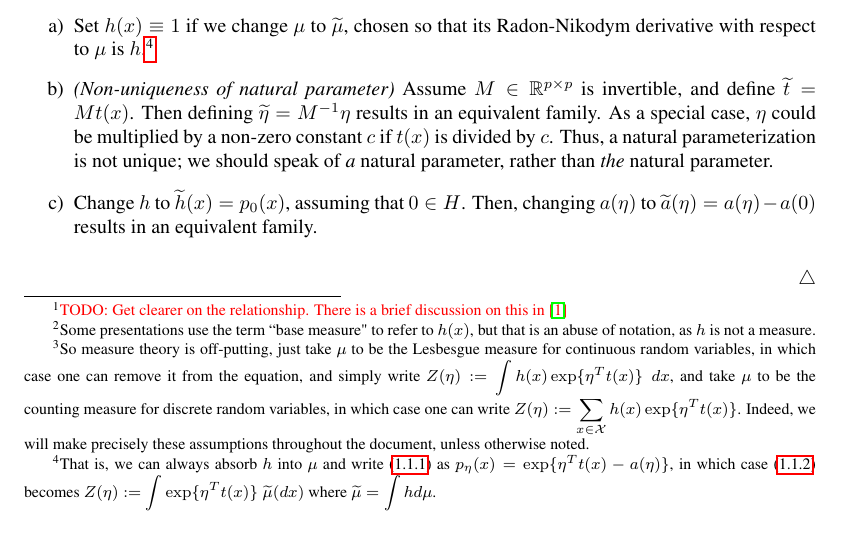
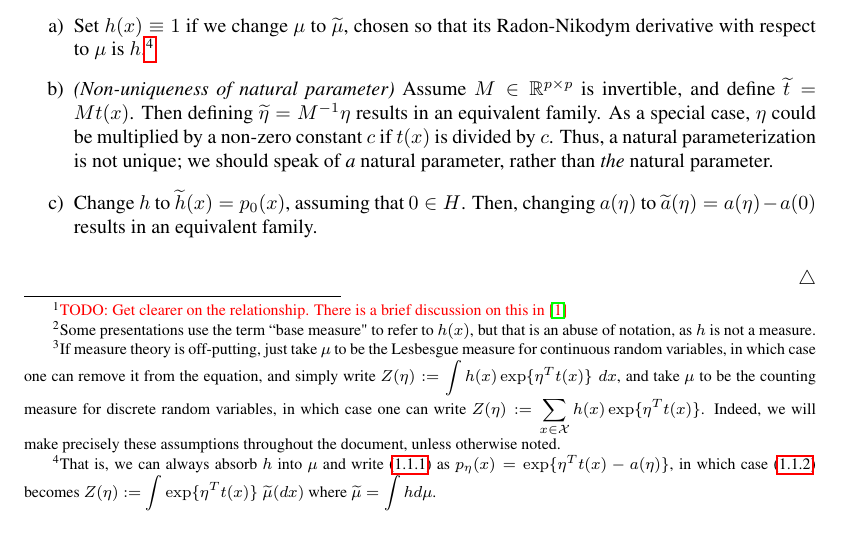
Before and after one commit to mikewojnowicz/exponential_family, a LaTeX document (exponential_family.tex, which reads definitions_exponential_family.tex): part of page 3 of 36, cut so that both start at the same text. The pictures show the PDF file exponential_family.pdf that the author committed with the source.

Commit message:
Fixed funny typo ("So measure theory is off-putting...")

```diff
--- a/definitions_exponential_family.tex
+++ b/definitions_exponential_family.tex
@@ -14,7 +14,7 @@ where $t : \X \to \R^p$ is the \textit{sufficient statistics function}, $h : \X
 %TODO add in interpetation as \textit{cumulative generating function};
 
 
-We refer to $\mu$ as the \textit{base measure}.\footnote{Some presentations use the term ``base measure" to refer to $h(x)$, but that is an abuse of notation, as $h$ is not a measure.}  Typically $\mu$ is the Lesbesgue measure or counting measure.  If $\mu$ is the Lesbesgue measure, then the density $p_\eta$ is a probability density function.  If $\mu$ is the counting measure, then the density $p_\eta$ is a probability mass function.\footnote{So measure theory is off-putting, just take $\mu$ to be the Lesbesgue measure for continuous random variables, in which case one can remove it from the equation, and simply write $Z(\eta) := \ds\int  h(x) \exp \{ \eta^T t(x)  \} \; dx $, and take $\mu$ to be the counting measure for discrete random variables, in which case one can write $Z(\eta) := \ds\sum_{x \in \X} h(x) \exp \{ \eta^T t(x)  \} $. Indeed, we will make precisely these assumptions throughout the document, unless otherwise noted. }  %\footnote{Some presentations assume Lebesgue measure on $\X$, and write \eqref{eqn:partition_function} more simply as $Z(\eta) := \ds\int  h(x) \exp \{ \eta^T t(x)  \} \; dx $.  In contrast, presentations which allow for general measures $\mu$ (e.g. \cite{johnson2016composing}, or this one)  can simply absorb $h(x)$ into the measure $\mu$ and write \eqref{eqn:partition_function} as $Z(\eta) := \ds\int  \exp \{ \eta^T t(x)  \} \; \mu (dx) $.  In the former case, the term \textit{carrier density} refers to $h(x)$ -- although this is an abuse of notation.  We use the term \textit{base measure} refers to $\mu$. Some presentations use the term ``base measure" to refer to $h(x)$, but that is an abuse of notation, as $h$ is not a measure.}
+We refer to $\mu$ as the \textit{base measure}.\footnote{Some presentations use the term ``base measure" to refer to $h(x)$, but that is an abuse of notation, as $h$ is not a measure.}  Typically $\mu$ is the Lesbesgue measure or counting measure.  If $\mu$ is the Lesbesgue measure, then the density $p_\eta$ is a probability density function.  If $\mu$ is the counting measure, then the density $p_\eta$ is a probability mass function.\footnote{If measure theory is off-putting, just take $\mu$ to be the Lesbesgue measure for continuous random variables, in which case one can remove it from the equation, and simply write $Z(\eta) := \ds\int  h(x) \exp \{ \eta^T t(x)  \} \; dx $, and take $\mu$ to be the counting measure for discrete random variables, in which case one can write $Z(\eta) := \ds\sum_{x \in \X} h(x) \exp \{ \eta^T t(x)  \} $. Indeed, we will make precisely these assumptions throughout the document, unless otherwise noted. }  %\footnote{Some presentations assume Lebesgue measure on $\X$, and write \eqref{eqn:partition_function} more simply as $Z(\eta) := \ds\int  h(x) \exp \{ \eta^T t(x)  \} \; dx $.  In contrast, presentations which allow for general measures $\mu$ (e.g. \cite{johnson2016composing}, or this one)  can simply absorb $h(x)$ into the measure $\mu$ and write \eqref{eqn:partition_function} as $Z(\eta) := \ds\int  \exp \{ \eta^T t(x)  \} \; \mu (dx) $.  In the former case, the term \textit{carrier density} refers to $h(x)$ -- although this is an abuse of notation.  We use the term \textit{base measure} refers to $\mu$. Some presentations use the term ``base measure" to refer to $h(x)$, but that is an abuse of notation, as $h$ is not a measure.}
 %\redfootnote{TODO: Align more closely with Jordan, who uses integration against probability measure here.  He remarks on this somewhere in his exponential family lecture notes.   What also may be helpful is this beautiful excerpt from pp.38 of \cite{wainwright2008graphical}: `` $[...]$ we represent the probability distribution as a density $p$ absolutely continuous with respect to some measure $\eta$.   This base measure $\eta$ might be the counting measure on $\set{0, 1, ..., r-1}$,  in which case $p$ is a probability mass function; alternatively, for a continuous random vector, the base measure $\eta$ could be the ordinary Lebesgue measure on $\R$."}
 \label{def:exponential_family}
 \end{definition}
```
Also changed, not shown: definitions_exponential_family.pdf (added), exponential_family.pdf.
